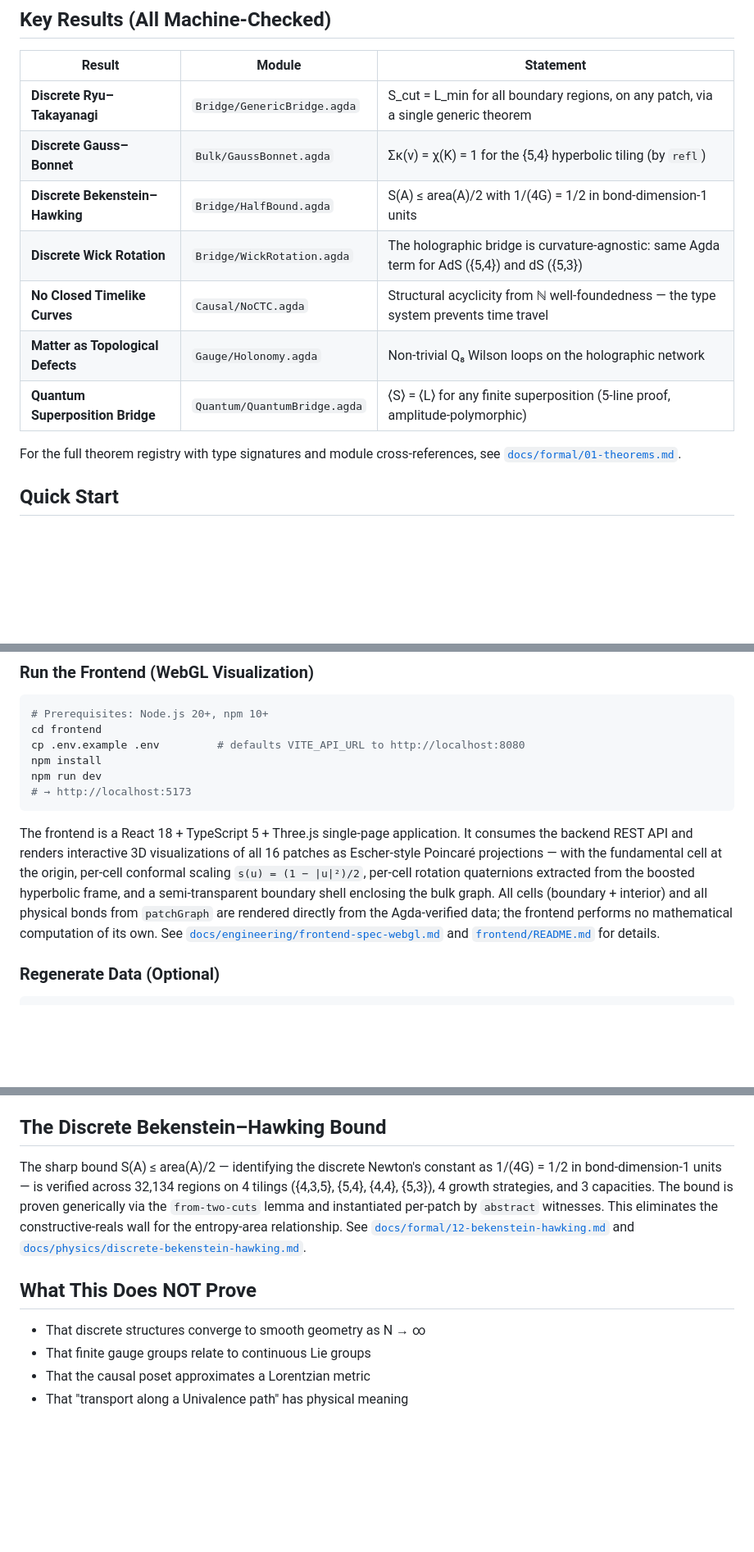
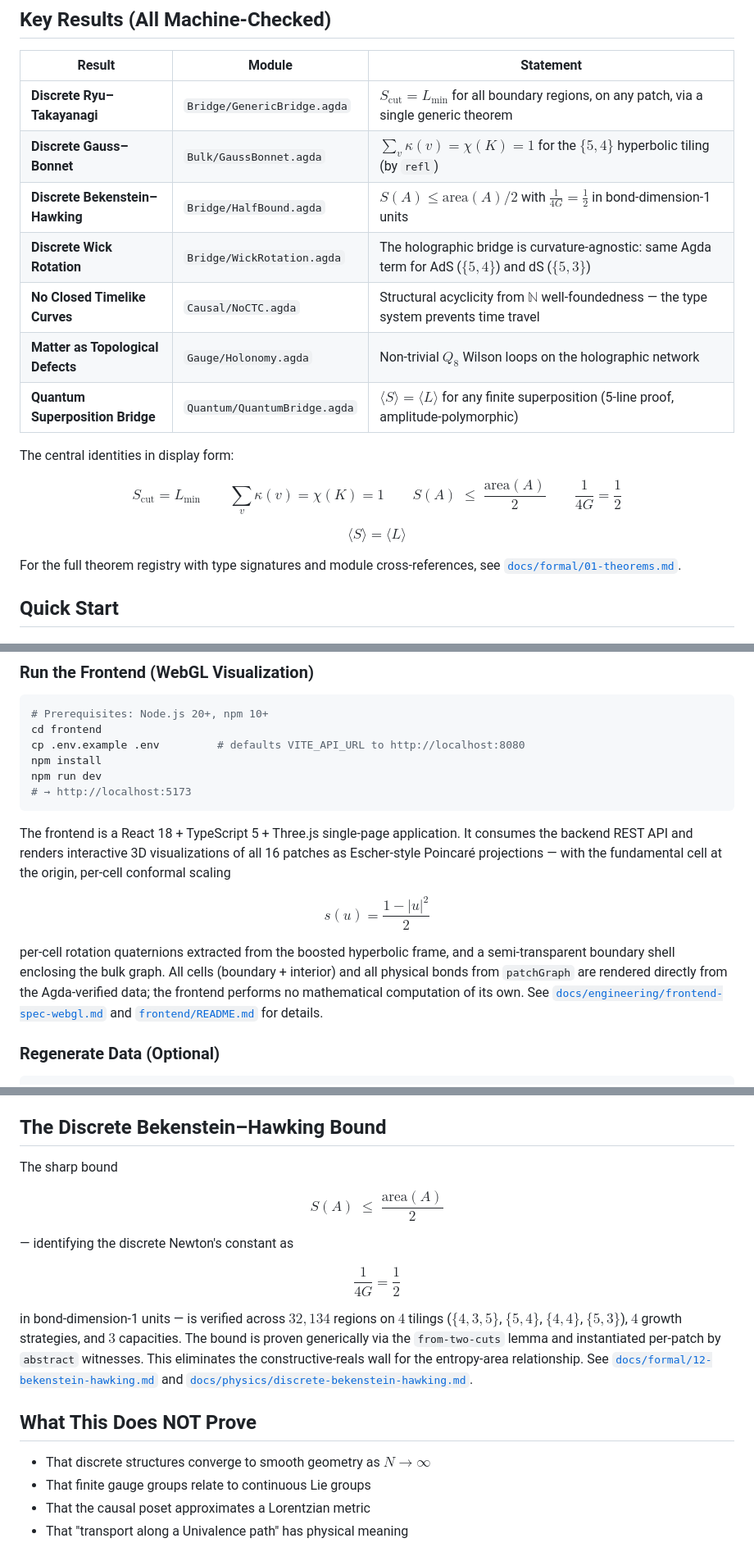
Before and after one commit to m4gnum-opus/univalence-gravity, a Markdown page: docs/README.md, 3 parts joined by grey strips. Shown at 82% size. Rendered like a GitHub page; blank space fills up the shorter version.

Commit message:
changed README.md to include the correct github KaTeX 3109 formating

````diff
--- a/docs/README.md
+++ b/docs/README.md
@@ -27,13 +27,29 @@ The project ships three cooperating layers:
 
 | Result | Module | Statement |
 |--------|--------|-----------|
-| **Discrete Ryu–Takayanagi** | `Bridge/GenericBridge.agda` | S_cut = L_min for all boundary regions, on any patch, via a single generic theorem |
-| **Discrete Gauss–Bonnet** | `Bulk/GaussBonnet.agda` | Σκ(v) = χ(K) = 1 for the {5,4} hyperbolic tiling (by `refl`) |
-| **Discrete Bekenstein–Hawking** | `Bridge/HalfBound.agda` | S(A) ≤ area(A)/2 with 1/(4G) = 1/2 in bond-dimension-1 units |
-| **Discrete Wick Rotation** | `Bridge/WickRotation.agda` | The holographic bridge is curvature-agnostic: same Agda term for AdS ({5,4}) and dS ({5,3}) |
-| **No Closed Timelike Curves** | `Causal/NoCTC.agda` | Structural acyclicity from ℕ well-foundedness — the type system prevents time travel |
-| **Matter as Topological Defects** | `Gauge/Holonomy.agda` | Non-trivial Q₈ Wilson loops on the holographic network |
-| **Quantum Superposition Bridge** | `Quantum/QuantumBridge.agda` | ⟨S⟩ = ⟨L⟩ for any finite superposition (5-line proof, amplitude-polymorphic) |
+| **Discrete Ryu–Takayanagi** | `Bridge/GenericBridge.agda` | $S_{\text{cut}} = L_{\min}$ for all boundary regions, on any patch, via a single generic theorem |
+| **Discrete Gauss–Bonnet** | `Bulk/GaussBonnet.agda` | $\sum_{v} \kappa(v) = \chi(K) = 1$ for the $\{5,4\}$ hyperbolic tiling (by `refl`) |
+| **Discrete Bekenstein–Hawking** | `Bridge/HalfBound.agda` | $S(A) \leq \text{area}(A)/2$ with $\tfrac{1}{4G} = \tfrac{1}{2}$ in bond-dimension-1 units |
+| **Discrete Wick Rotation** | `Bridge/WickRotation.agda` | The holographic bridge is curvature-agnostic: same Agda term for AdS ($\{5,4\}$) and dS ($\{5,3\}$) |
+| **No Closed Timelike Curves** | `Causal/NoCTC.agda` | Structural acyclicity from $\mathbb{N}$ well-foundedness — the type system prevents time travel |
+| **Matter as Topological Defects** | `Gauge/Holonomy.agda` | Non-trivial $Q_8$ Wilson loops on the holographic network |
+| **Quantum Superposition Bridge** | `Quantum/QuantumBridge.agda` | $\langle S \rangle = \langle L \rangle$ for any finite superposition (5-line proof, amplitude-polymorphic) |
+
+The central identities in display form:
+
+$$
+S_{\text{cut}} = L_{\min}
+\qquad
+\sum_{v} \kappa(v) = \chi(K) = 1
+\qquad
+S(A) \;\leq\; \frac{\text{area}(A)}{2}
+\qquad
+\frac{1}{4G} = \frac{1}{2}
+$$
+
+$$
+\langle S \rangle = \langle L \rangle
+$$
 
 For the full theorem registry with type signatures and module cross-references, see [`docs/formal/01-theorems.md`](formal/01-theorems.md).
 
@@ -97,7 +113,13 @@ npm run dev
 # → http://localhost:5173
 ```
 
-The frontend is a React 18 + TypeScript 5 + Three.js single-page application. It consumes the backend REST API and renders interactive 3D visualizations of all 16 patches as Escher-style Poincaré projections — with the fundamental cell at the origin, per-cell conformal scaling `s(u) = (1 − |u|²)/2`, per-cell rotation quaternions extracted from the boosted hyperbolic frame, and a semi-transparent boundary shell enclosing the bulk graph. All cells (boundary + interior) and all physical bonds from `patchGraph` are rendered directly from the Agda-verified data; the frontend performs no mathematical computation of its own. See [`docs/engineering/frontend-spec-webgl.md`](engineering/frontend-spec-webgl.md) and [`frontend/README.md`](../frontend/README.md) for details.
+The frontend is a React 18 + TypeScript 5 + Three.js single-page application. It consumes the backend REST API and renders interactive 3D visualizations of all 16 patches as Escher-style Poincaré projections — with the fundamental cell at the origin, per-cell conformal scaling
+
+$$
+s(u) = \frac{1 - |u|^2}{2}
+$$
+
+per-cell rotation quaternions extracted from the boosted hyperbolic frame, and a semi-transparent boundary shell enclosing the bulk graph. All cells (boundary + interior) and all physical bonds from `patchGraph` are rendered directly from the Agda-verified data; the frontend performs no mathematical computation of its own. See [`docs/engineering/frontend-spec-webgl.md`](engineering/frontend-spec-webgl.md) and [`frontend/README.md`](../frontend/README.md) for details.
 
 ### Regenerate Data (Optional)
 
@@ -170,18 +192,23 @@ and 3D cubic honeycombs. See [`docs/formal/11-generic-bridge.md`](formal/11-gene
 
 ## The Discrete Bekenstein–Hawking Bound
 
-The sharp bound S(A) ≤ area(A)/2 — identifying the discrete Newton's
-constant as 1/(4G) = 1/2 in bond-dimension-1 units — is verified across
-32,134 regions on 4 tilings ({4,3,5}, {5,4}, {4,4}, {5,3}), 4 growth
-strategies, and 3 capacities. The bound is proven generically via the
-`from-two-cuts` lemma and instantiated per-patch by `abstract` witnesses.
-This eliminates the constructive-reals wall for the entropy-area
-relationship. See [`docs/formal/12-bekenstein-hawking.md`](formal/12-bekenstein-hawking.md)
-and [`docs/physics/discrete-bekenstein-hawking.md`](physics/discrete-bekenstein-hawking.md).
+The sharp bound
+
+$$
+S(A) \;\leq\; \frac{\text{area}(A)}{2}
+$$
+
+— identifying the discrete Newton's constant as
+
+$$
+\frac{1}{4G} = \frac{1}{2}
+$$
+
+in bond-dimension-1 units — is verified across $32{,}134$ regions on $4$ tilings ($\{4,3,5\}$, $\{5,4\}$, $\{4,4\}$, $\{5,3\}$), $4$ growth strategies, and $3$ capacities. The bound is proven generically via the `from-two-cuts` lemma and instantiated per-patch by `abstract` witnesses. This eliminates the constructive-reals wall for the entropy-area relationship. See [`docs/formal/12-bekenstein-hawking.md`](formal/12-bekenstein-hawking.md) and [`docs/physics/discrete-bekenstein-hawking.md`](physics/discrete-bekenstein-hawking.md).
 
 ## What This Does NOT Prove
 
-- That discrete structures converge to smooth geometry as N → ∞
+- That discrete structures converge to smooth geometry as $N \to \infty$
 - That finite gauge groups relate to continuous Lie groups
 - That the causal poset approximates a Lorentzian metric
 - That "transport along a Univalence path" has physical meaning
````
Also changed, not shown: other parts of docs/README.md (+1 -1 lines).
